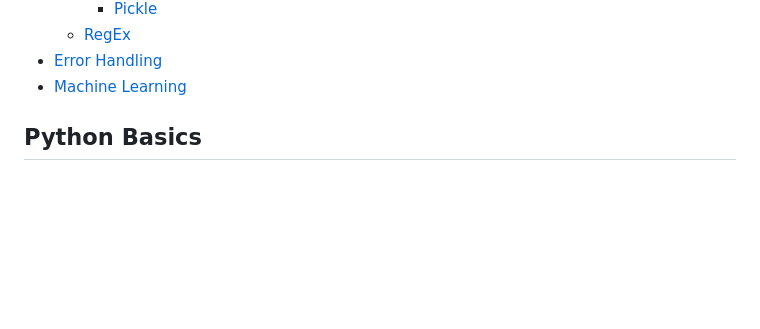
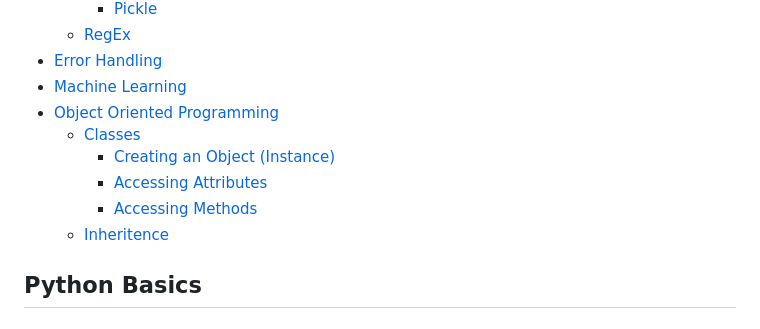
Before and after one commit to theLadEli/my-full-stack-journey, a Markdown page: Python/ReadMe.md, the part around one of its changes. Rendered like a GitHub page; blank space fills up the shorter version.

```diff
--- a/Python/ReadMe.md
+++ b/Python/ReadMe.md
@@ -85,6 +85,12 @@ Python is extremely versatile, it could be used for the backend of a webapp, for
   - [RegEx](#regex)
 - [Error Handling](#error-handling)
 - [Machine Learning](#machine-learning)
+- [Object Oriented Programming](#object-oriented-programming)
+  - [Classes](#classes)
+    - [Creating an Object (Instance)](#creating-an-object-instance)
+    - [Accessing Attributes](#accessing-attributes)
+    - [Accessing Methods](#accessing-methods)
+  - [Inheritence](#inheritence)
 
 
 ## Python Basics
```
Also changed, not shown: other parts of Python/ReadMe.md (+41 -0 lines).
